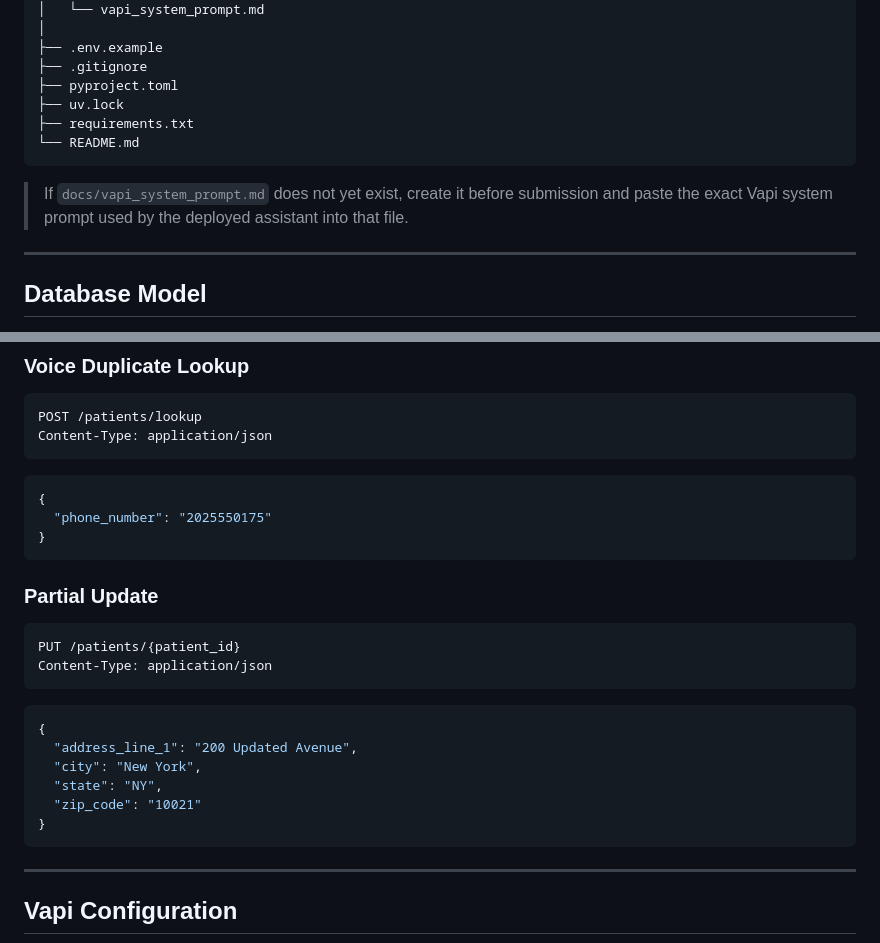
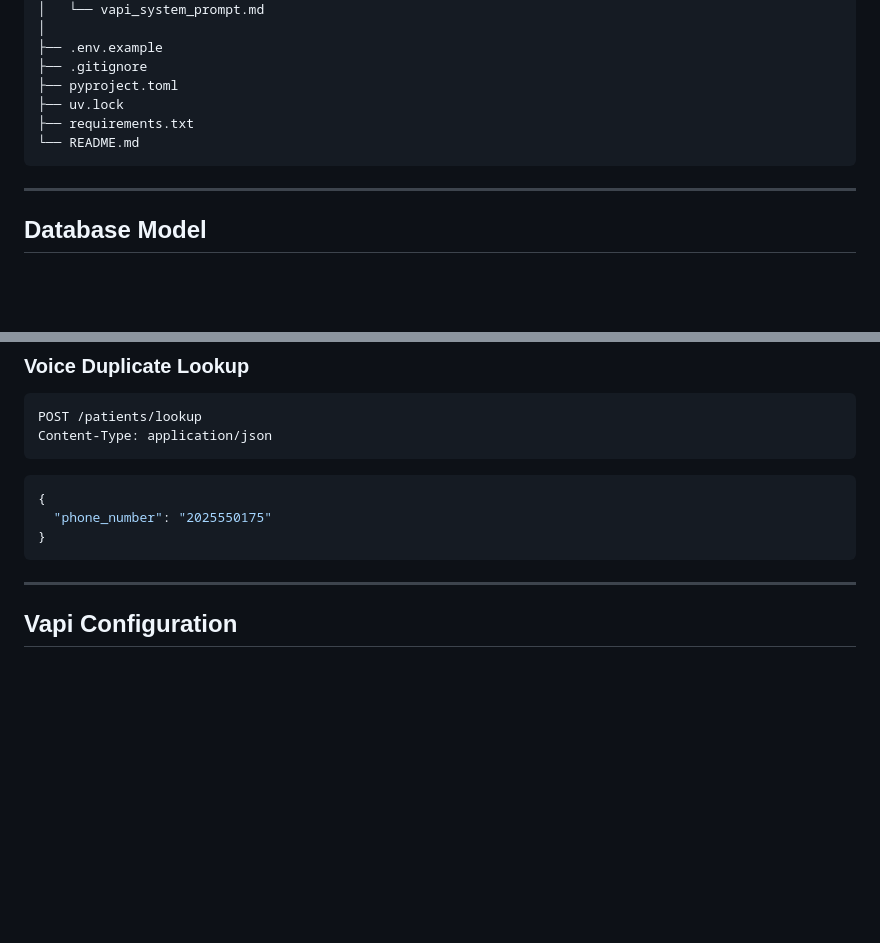
Before and after one commit to aqeelMehdi/voice-agent-patient-registration, a Markdown page: README.md, 2 parts joined by grey strips. Rendered like a GitHub page; blank space fills up the shorter version.

````diff
--- a/README.md
+++ b/README.md
@@ -227,8 +227,6 @@ voice-agent-patient-registration/
 └── README.md
 ```
 
-> If `docs/vapi_system_prompt.md` does not yet exist, create it before submission and paste the exact Vapi system prompt used by the deployed assistant into that file.
-
 ---
 
 ## Database Model
@@ -368,21 +366,6 @@ Content-Type: application/json
 }
 ```
 
-### Partial Update
-
-```http
-PUT /patients/{patient_id}
-Content-Type: application/json
-```
-
-```json
-{
-  "address_line_1": "200 Updated Avenue",
-  "city": "New York",
-  "state": "NY",
-  "zip_code": "10021"
-}
-```
 
 ---
 
````
Also changed, not shown: other parts of README.md (+6 -31 lines).
